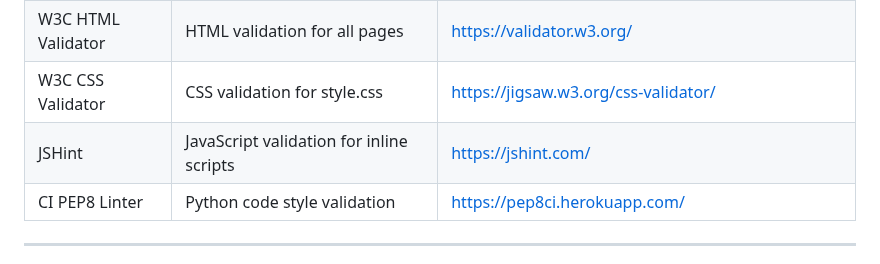
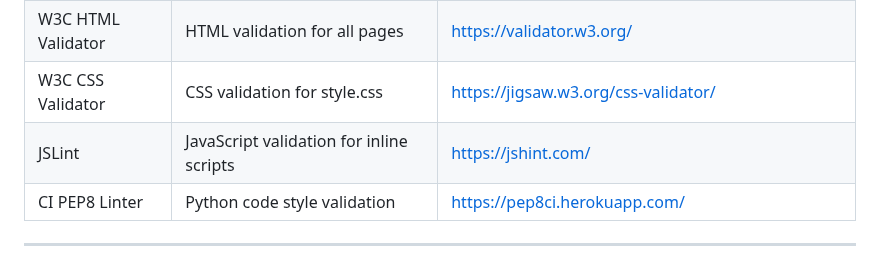
Before and after one commit to yavorgeorgiev2004/TheSharpChair, a Markdown page: README.md, the part around one of its changes. Drawn GitHub-style.

Commit message:
Update JavaScript validation to use JSLint
Updated JavaScript validation section to include JSLint details and corrected references.

```diff
--- a/README.md
+++ b/README.md
@@ -1528,7 +1540,7 @@ Reference: [https://docs.djangoproject.com/en/5.2/topics/auth/default/#groups](h
 | Shields.io | Badge images in the README header | [https://shields.io/](https://shields.io/) |
 | W3C HTML Validator | HTML validation for all pages | [https://validator.w3.org/](https://validator.w3.org/) |
 | W3C CSS Validator | CSS validation for style.css | [https://jigsaw.w3.org/css-validator/](https://jigsaw.w3.org/css-validator/) |
-| JSHint | JavaScript validation for inline scripts | [https://jshint.com/](https://jshint.com/) |
+| JSLint | JavaScript validation for inline scripts | [https://jshint.com/](https://www.jslint.com) |
 | CI PEP8 Linter | Python code style validation | [https://pep8ci.herokuapp.com/](https://pep8ci.herokuapp.com/) |
 
 ---
```
Also changed, not shown: other parts of README.md (+13 -1 lines).
